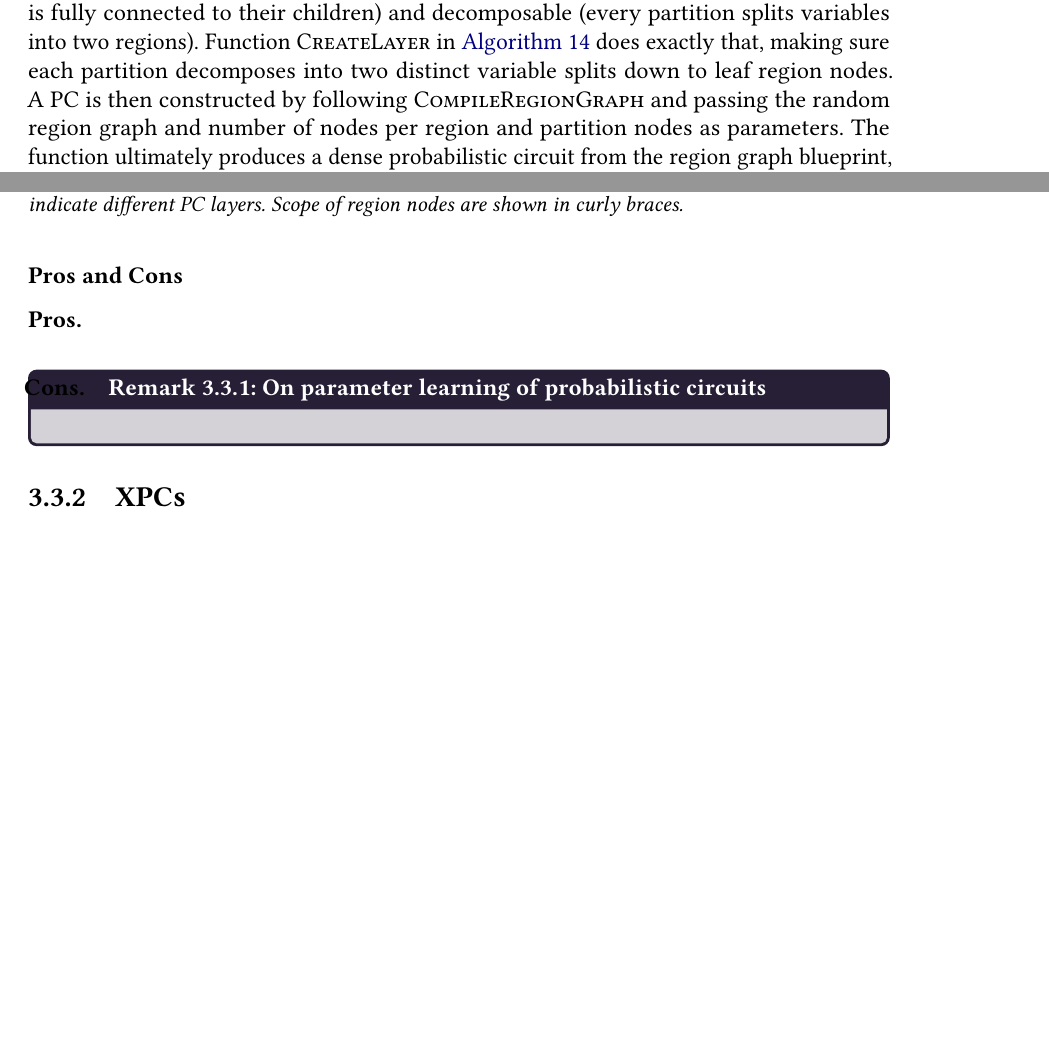
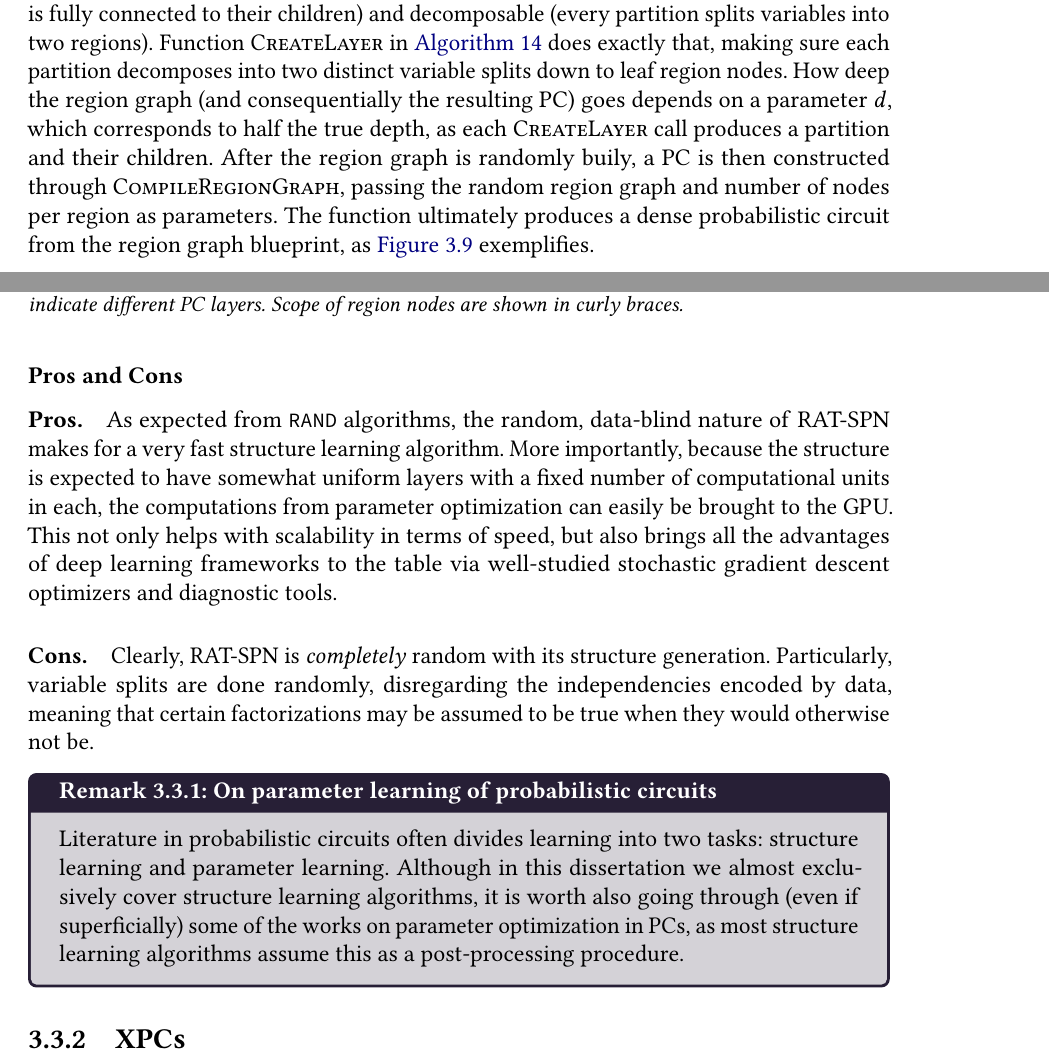
Before and after one commit to RenatoGeh/msc, a LaTeX thesis (dissertation/tese.tex, which reads dissertation/conteudo/learning.tex): two parts of pages 59 and 61 of 86, joined at a grey line, cut so that both start at the same text, the shorter picture padded with empty space. The pictures show the PDF file dissertation/tese.pdf that the author committed with the source.

Commit message:
learn: add rat-spn pros and cons

```diff
--- a/dissertation/conteudo/learning.tex
+++ b/dissertation/conteudo/learning.tex
@@ -1762,10 +1762,13 @@ extend the definition of scope function to region graphs. As long as leaf region
 the correct scope, the PC is by construction smooth (every region is fully connected to their
 children) and decomposable (every partition splits variables into two regions). Function
 \textproc{CreateLayer} in \Cref{alg:ratspn} does exactly that, making sure each partition
-decomposes into two distinct variable splits down to leaf region nodes. A PC is then constructed by
-following \textproc{CompileRegionGraph} and passing the random region graph and number of nodes per
-region and partition nodes as parameters. The function ultimately produces a dense probabilistic
-circuit from the region graph blueprint, as \Cref{fig:ratspn} exemplifies.
+decomposes into two distinct variable splits down to leaf region nodes. How deep the region graph
+(and consequentially the resulting PC) goes depends on a parameter $d$, which corresponds to half
+the true depth, as each \textproc{CreateLayer} call produces a partition and their children. After
+the region graph is randomly buily, a PC is then constructed through \textproc{CompileRegionGraph},
+passing the random region graph and number of nodes per region as parameters. The function
+ultimately produces a dense probabilistic circuit from the region graph blueprint, as
+\Cref{fig:ratspn} exemplifies.
 
 \begin{figure}[t]
   \resizebox{\textwidth}{!}{
@@ -2003,11 +2004,31 @@ require learning circuit parameters, one might argue that the true cost of struc
+\cdot\left(s^3+s\cdot l^2\right)+r\cdot k\cdot s^2\right)\cdot|\set{D}|\right)$. However, given
+that most structure learning algorithms covered in this dissertation also require parameter
+learning, one might argue that the true cost of structure learning in \textproc{RAT-SPN} is indeed
+subquadratic.
 
 \subsubsection{Pros and Cons}
 
-\paragraph{Pros.}
-
-\paragraph{Cons.}
+\paragraph{Pros.} As expected from \randclass{} algorithms, the random, data-blind nature of
+\textproc{RAT-SPN} makes for a very fast structure learning algorithm. More importantly, because
+the structure is expected to have somewhat uniform layers with a fixed number of computational
+units in each, the computations from parameter optimization can easily be brought to the GPU. This
+not only helps with scalability in terms of speed, but also brings all the advantages of deep
+learning frameworks to the table via well-studied stochastic gradient descent optimizers and
+diagnostic tools.
+
+\paragraph{Cons.} Clearly, \textproc{RAT-SPN} is \emph{completely} random with its structure
+generation. Particularly, variable splits are done randomly, disregarding the independencies
+encoded by data, meaning that certain factorizations may be assumed to be true when they would
+otherwise not be.
 
 \begin{remark}[breakable]{On parameter learning of probabilistic circuits}{paramlearn}
+  Literature in probabilistic circuits often divides learning into two tasks: structure learning
+  and parameter learning. Although in this dissertation we almost exclusively cover structure
+  learning algorithms, it is worth also going through (even if superficially) some of the works on
+  parameter optimization in PCs, as most structure learning algorithms assume this as a
+  post-processing procedure.
+
+
 \end{remark}
 
 \subsection{\textproc{XPCs}}
```
Also changed, not shown: dissertation/tese.pdf, dissertation/conteudo/learning.tex (16 more changed lines).
